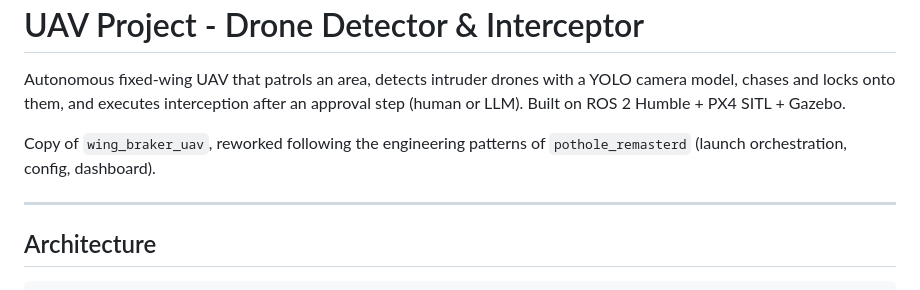
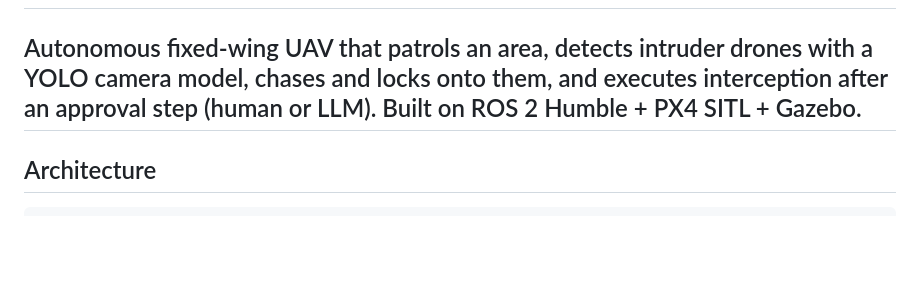
Before and after one commit to xKhalid1/UAV_Project, a Markdown page: README.md, the part around the change. Drawn GitHub-style; blank space fills up the shorter version.

```diff
--- a/README.md
+++ b/README.md
@@ -3,10 +3,6 @@
 Autonomous fixed-wing UAV that patrols an area, detects intruder drones with a
 YOLO camera model, chases and locks onto them, and executes interception after
 an approval step (human or LLM). Built on ROS 2 Humble + PX4 SITL + Gazebo.
-
-Copy of `wing_braker_uav`, reworked following the engineering patterns of
-`pothole_remasterd` (launch orchestration, config, dashboard).
-
 ---
 
 ## Architecture
```
